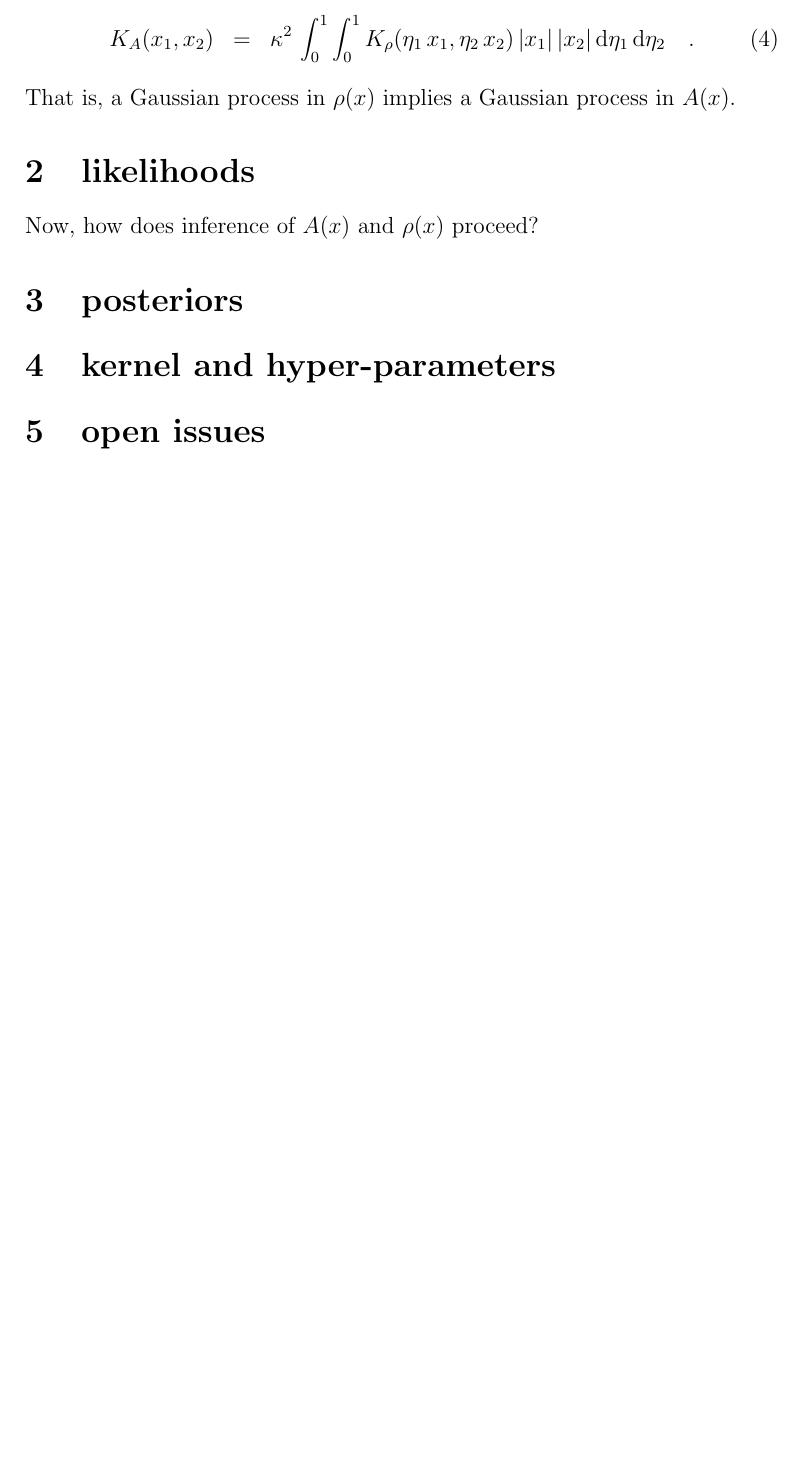
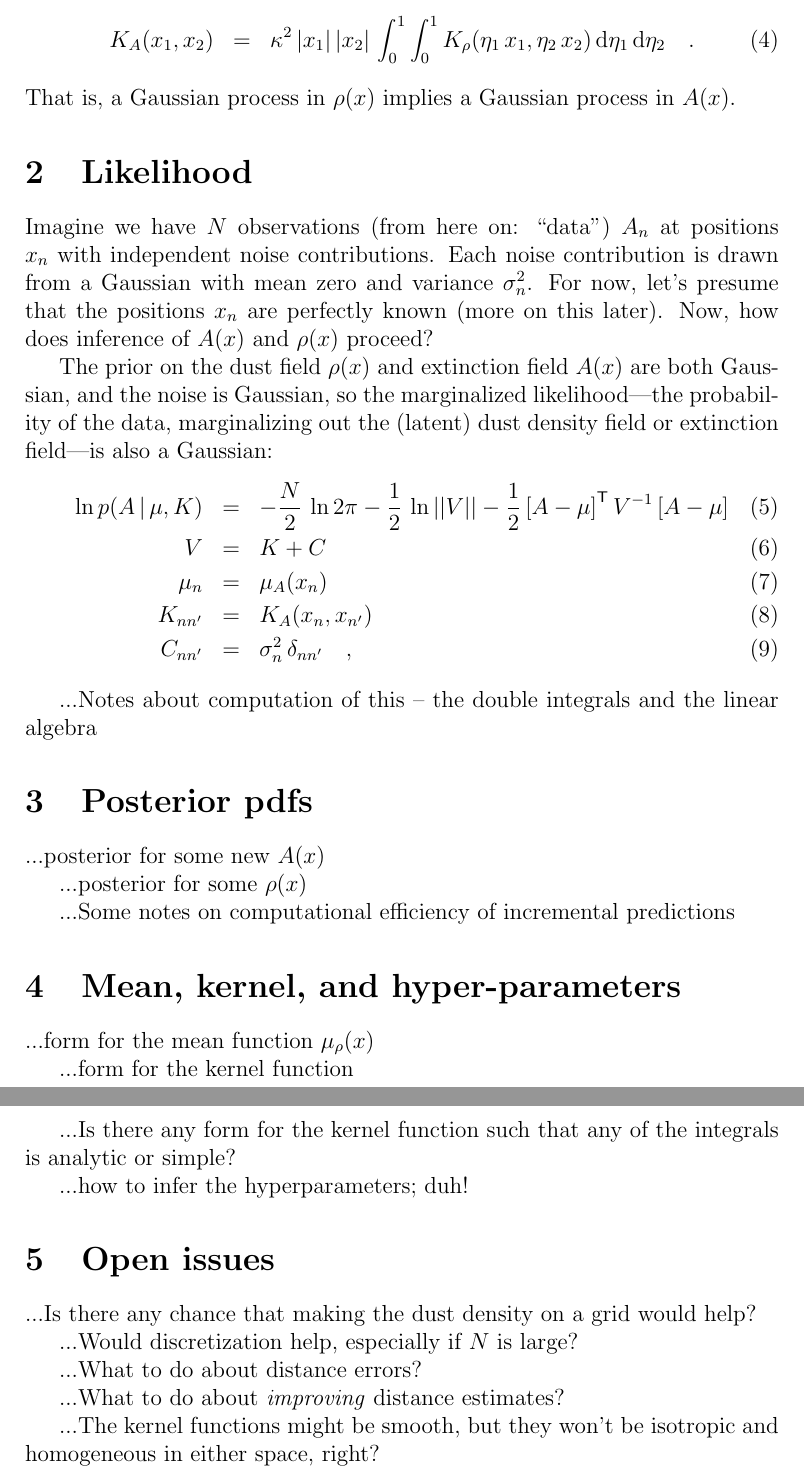
Before and after one commit to davidwhogg/InterstellarDust, a LaTeX document (documents/for_coryn.tex): part of page 2 of 2 before the commit and two parts of pages 2 and 3 of 3 after it, the two joined at a grey line, cut so that both start at the same text, the shorter picture padded with empty space. Compiled offline with pdfLaTeX.

Commit message:
notes to self

```diff
--- a/documents/for_coryn.tex
+++ b/documents/for_coryn.tex
@@ -3,8 +3,13 @@
 
 \documentclass[12pt, letterpaper]{article}
 
-% math, bitches
+% math
 \newcommand{\dd}{\mathrm{d}}
+\newcommand{\given}{\,|\,}
+\newcommand{\setof}[1]{\left\{{#1}\right\}}
+\newcommand{\inverse}[1]{{#1}^{-1}}
+\newcommand{\transpose}[1]{{#1}^{\mathsf{T}}}
+\renewcommand{\det}[1]{||{#1}||}
 
 \begin{document}
 
@@ -62,18 +67,67 @@ $K_A(\Delta x)$ with
 \\
-K_A(x_1, x_2) &=& \kappa^2\,\int_0^1\int_0^1 K_\rho(\eta_1\,x_1, \eta_2\,x_2)\,|x_1|\,|x_2|\,\dd\eta_1\,\dd\eta_2
+K_A(x_1, x_2) &=& \kappa^2\,|x_1|\,|x_2|\,\int_0^1\int_0^1 K_\rho(\eta_1\,x_1, \eta_2\,x_2)\,\dd\eta_1\,\dd\eta_2
 \quad .
 \end{eqnarray}
 That is, a Gaussian process in $\rho(x)$ implies a Gaussian process in
 $A(x)$.
 
-\section{likelihoods}
+\section{Likelihood}
 
+Imagine we have $N$ observations (from here on: ``data'') $A_n$ at
+positions $x_n$ with independent noise contributions.
+Each noise contribution is drawn from a Gaussian with mean zero and
+variance $\sigma^2_n$.
+For now, let's presume that the positions $x_n$ are perfectly known
+(more on this later).
 Now, how does inference of $A(x)$ and $\rho(x)$ proceed?
 
-\section{posteriors}
+The prior on the dust field $\rho(x)$ and extinction field $A(x)$ are
+both Gaussian, and the noise is Gaussian, so the marginalized
+likelihood---the probability of the data, marginalizing out the
+(latent) dust density field or extinction field---is also a Gaussian:
+\begin{eqnarray}
+\ln p(A\given\mu,K) &=& -\frac{N}{2}\,\ln 2\pi - \frac{1}{2}\,\ln\det{V} - \frac{1}{2}\,\transpose{[A-\mu]}\,\inverse{V}\,[A-\mu]
+\\
+V &=& K + C
+\\
+\mu_n &=& \mu_A(x_n)
+\\
+K_{nn'} &=& K_A(x_n, x_{n'})
+\\
+C_{nn'} &=& \sigma^2_n\,\delta_{nn'}
+\quad ,
+\end{eqnarray}
 
-\section{kernel and hyper-parameters}
+...Notes about computation of this -- the double integrals and the linear algebra
 
-\section{open issues}
+\section{Posterior pdfs}
+
+...posterior for some new $A(x)$
+
+...posterior for some $\rho(x)$
+
+...Some notes on computational efficiency of incremental predictions
+
+\section{Mean, kernel, and hyper-parameters}
+
+...form for the mean function $\mu_\rho(x)$
+
+...form for the kernel function
+
+...Is there any form for the kernel function such that any of the integrals is analytic or simple?
+
+...how to infer the hyperparameters; duh!
+
+\section{Open issues}
+
+...Is there any chance that making the dust density on a grid would help?
+
+...Would discretization help, especially if $N$ is large?
+
+...What to do about distance errors?
+
+...What to do about \emph{improving} distance estimates?
+
+...The kernel functions might be smooth, but they won't be isotropic and homogeneous in either space, right?
 
 \end{document}
```
Also changed, not shown: documents/for_coryn.tex (6 more changed lines).
